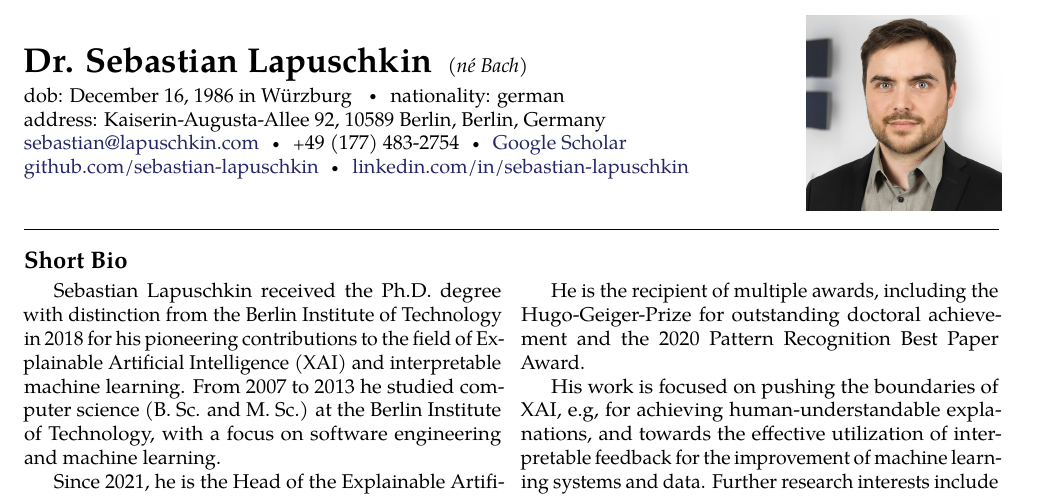
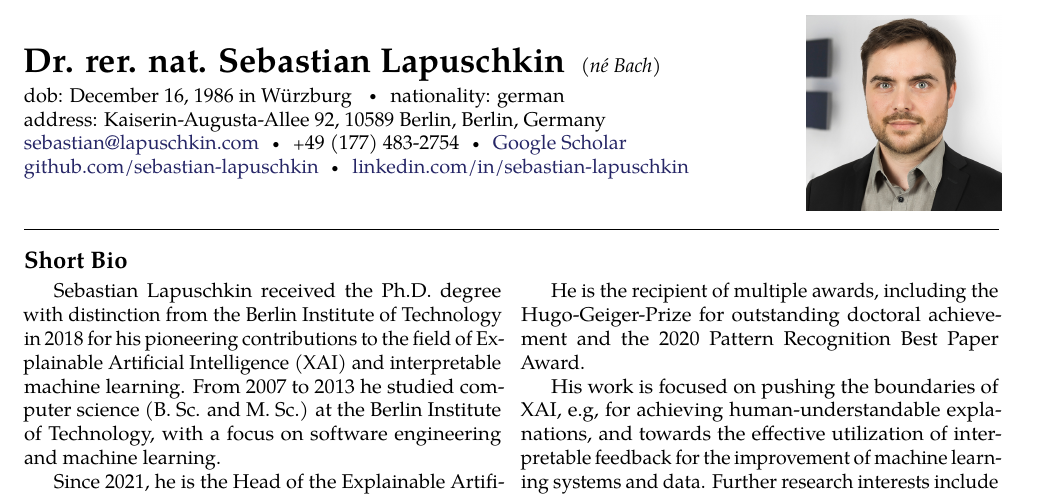
Before and after one commit to sebastian-lapuschkin-sideprojects/latex-cv, a LaTeX CV (cv.tex): part of page 1 of 10, cut so that both start at the same text. Compiled offline with pdfLaTeX.

Commit message:
adding the rer. nat. to the Dr.

```diff
--- a/cv.tex
+++ b/cv.tex
@@ -36,7 +36,7 @@
 \noindent
 \begin{minipage}{.8\textwidth}
 
-\maintitle{Dr. Sebastian Lapuschkin}{(n\'e Bach)}\\
+\maintitle{Dr. rer. nat. Sebastian Lapuschkin}{(n\'e Bach)}\\
 dob: December 16, 1986 in Würzburg  % Your name and date of birth or subtitle
 \bull
 nationality: german \\
```
Also changed, not shown: preview/cv.png, 1 other file.
